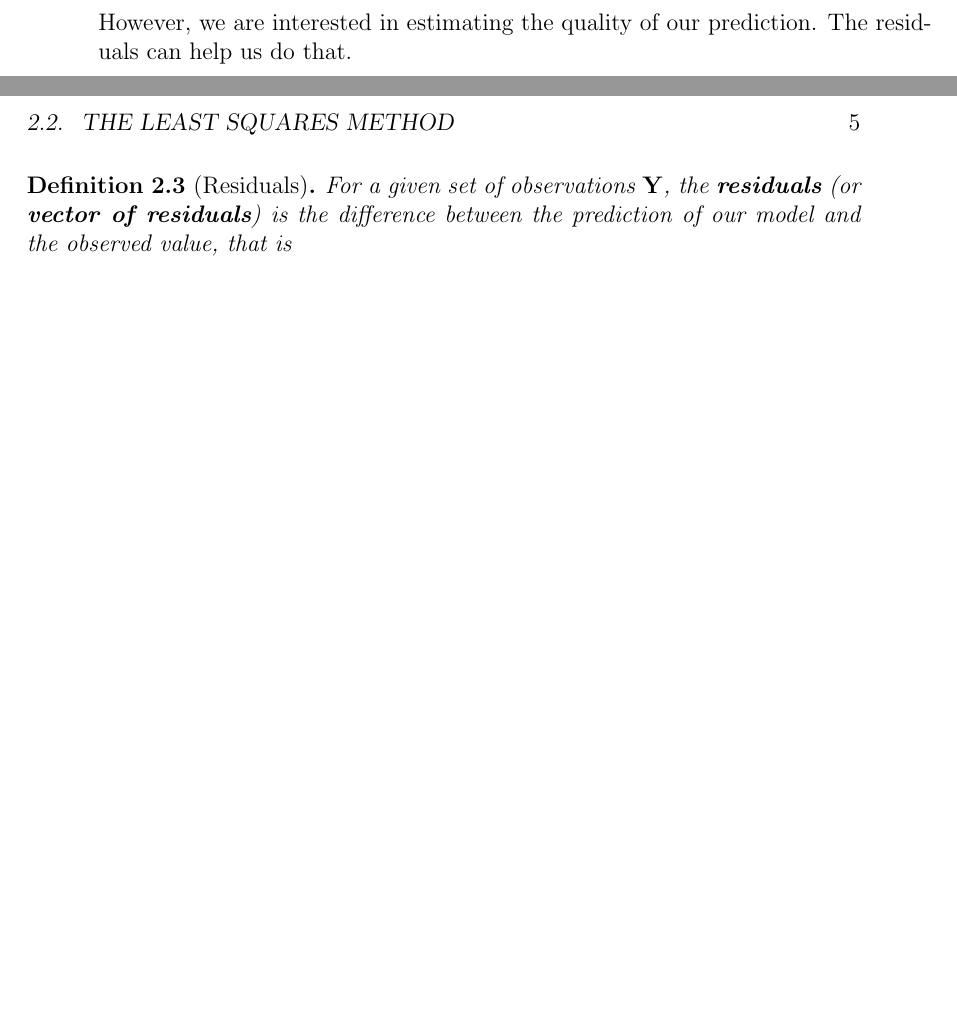
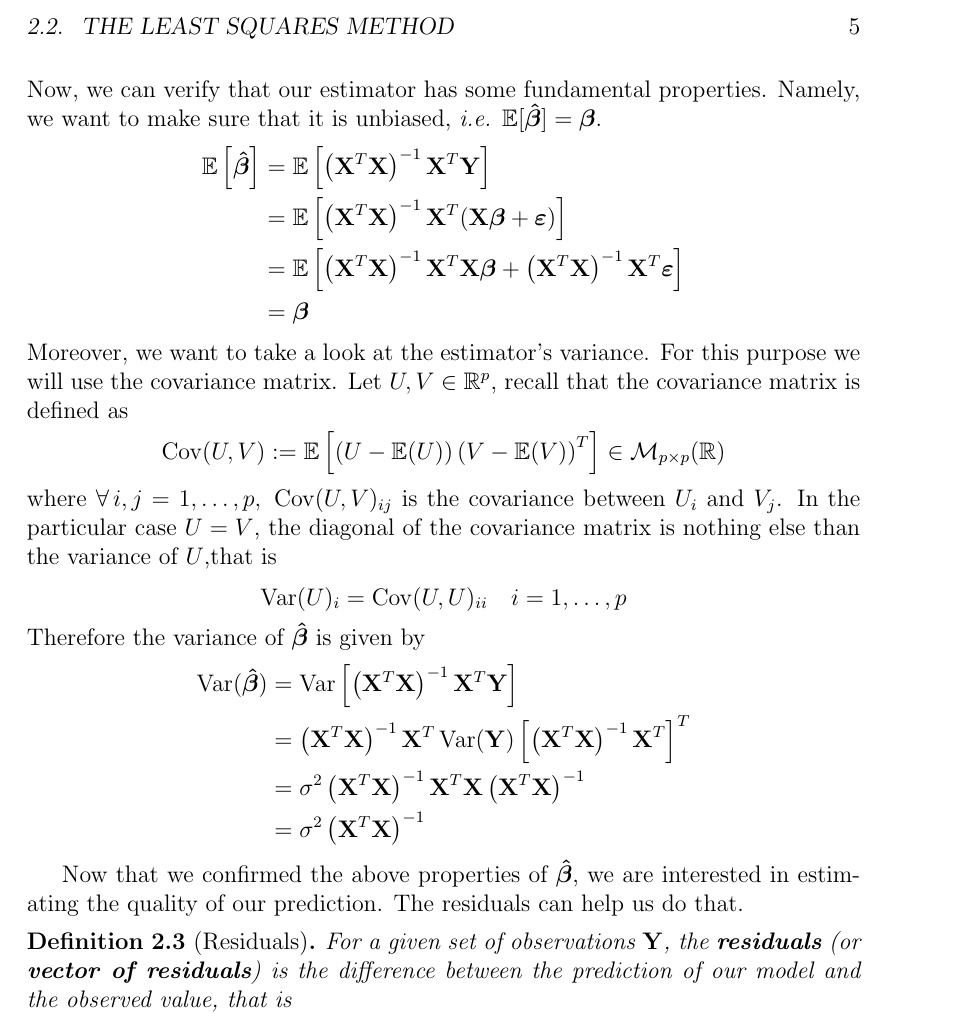
Before and after one commit to jorislimonier/bachelor_thesis, a LaTeX thesis (latex/main.tex, which reads latex/chapters/chapter2.tex, latex/setup.sty): two parts of pages 10 and 11 of 20 before the commit and part of page 11 of 20 after it, the two joined at a grey line, cut so that both start at the same text, the shorter picture padded with empty space. Compiled offline with pdfLaTeX.

Commit message:
expected value and variance added

```diff
--- a/latex/chapters/chapter2.tex
+++ b/latex/chapters/chapter2.tex
@@ -71,7 +71,32 @@ If we assume that \( \X^T \X \) is invertible, then \eqref{eqn: least-squares no
     \label{eqn: least squares estimator}
     \btahat = (\X^T \X)^{-1} \X^T \Y
 \end{equation}
-However, we are interested in estimating the quality of our prediction. The residuals can help us do that.
+Now, we can verify that our estimator has some fundamental properties. Namely, we want to make sure that it is unbiased, \ie $\E [\btahat] = \bta$.
+\begin{align*}
+    \E \left[ \btahat \right]
+     & = \E \left[ \left(\X^{T} \X \right)^{-1} \X^{T} \Y \right]                                                \\
+     & = \E \left[ \left(\X^{T} \X \right)^{-1} \X^{T}(\X \bta + \eps)\right]                                    \\
+     & = \E \left[ \left(\X^{T} \X \right)^{-1} \X^{T} \X \bta + \left(\X^{T} \X\right)^{-1} \X^{T} \eps \right] \\
+     & = \bta
+\end{align*}
+Moreover, we want to take a look at the estimator's variance. For this purpose we will use the covariance matrix. Let \(U, V \in \R^p\), recall that the covariance matrix is defined as
+\[
+    \cov (U, V) := \E \left[ \left( U - \E (U) \right) \left( V - \E (V) \right)^T \right] \in \mathcal{M}_{p \times p}(\R)
+\]
+where \(\forall \, i, j = 1, \ldots, p, \; \cov (U, V)_{ij}\) is the covariance between \( U_i \) and \( V_j\). In the particular case \( U = V \), the diagonal of the covariance matrix is nothing else than the variance of \( U \),that is
+\[
+    \var (U)_i = \cov (U, U)_{ii} \quad i = 1, \ldots, p
+\]
+Therefore the variance of \(\btahat\) is given by
+\begin{align*}
+    \var(\btahat)
+     & =\var \left[\left(\X^T \X\right)^{-1} \X^T \Y\right]                                  \\
+     & =\left(\X^T \X\right)^{-1} \X^T \var(\Y)\left[\left(\X^T \X\right)^{-1} \X^T\right]^T \\
+     & =\sigma^{2}\left(\X^T \X\right)^{-1} \X^T \X\left(\X^T \X\right)^{-1}                 \\
+     & =\sigma^{2}\left(\X^T \X\right)^{-1}
+\end{align*}
+
+Now that we confirmed the above properties of \( \btahat \), we are interested in estimating the quality of our prediction. The residuals can help us do that.
 \begin{definition}[Residuals]
     For a given set of observations \(\Y\), the \textbf{residuals} (or \textbf{vector of residuals}) is the difference between the prediction of our model and the observed value, that is
     \[
--- a/latex/setup.sty
+++ b/latex/setup.sty
@@ -36,6 +36,7 @@
 	\RequirePackage{mathrsfs}
 	\RequirePackage{enumitem}
 
+	\newcommand{\ie}{\textit{i.e. }}
 	\newcommand{\N}{\mathbb{N}}
 	\newcommand{\Z}{\mathbb{Z}}
 	\newcommand{\R}{\mathbb{R}}
@@ -52,6 +53,8 @@
 	\newcommand{\sgmhat}{\boldsymbol{\hat{\sigma}}}
 	\newcommand{\Sgm}{\boldsymbol{\Sigma}}
 	\newcommand{\Sgmhat}{\boldsymbol{\hat{\Sigma}}}
+	\newcommand{\cov}{\operatorname{Cov}}
+	\newcommand{\var}{\operatorname{Var}}
 
 
 
```
Also changed, not shown: latex/chapters/chapter3.tex (+1 -3 lines), latex/main.pdf, latex/chapters/chapter2.tex (2 more changed lines).
